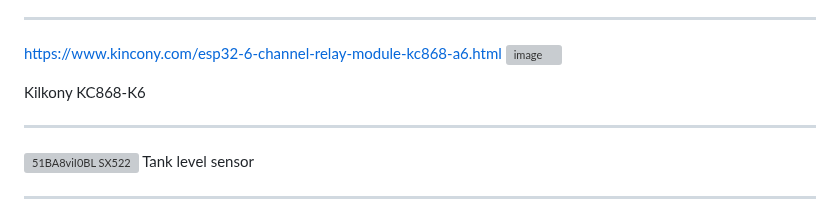
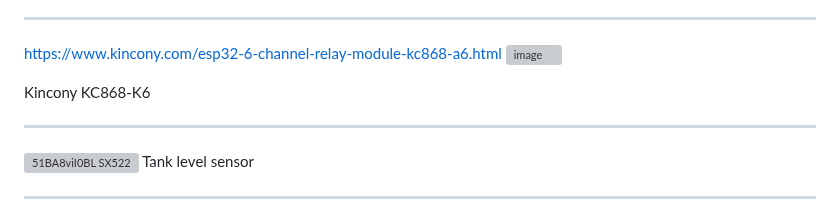
Before and after one commit to numerik11/ESP32-Irrigation-Control, a Markdown page: README.md, the part around the change. GitHub-like rendering; grey boxes are pictures that could not be loaded.

```diff
--- a/README.md
+++ b/README.md
@@ -132,7 +132,7 @@ By following these steps, your ESP32-based smart irrigation system will be confi
 https://www.kincony.com/esp32-6-channel-relay-module-kc868-a6.html
 <img width="791" height="754" alt="image" src="https://github.com/user-attachments/assets/ed356fc6-4ed2-4b8e-8a93-de206ef08a92" />
 
-Kilkony KC868-K6
+Kincony KC868-K6
 
 ---
 
```
